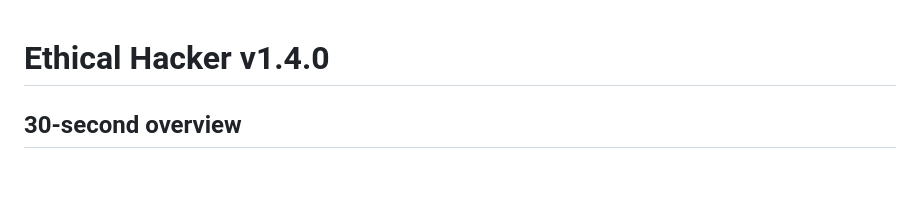
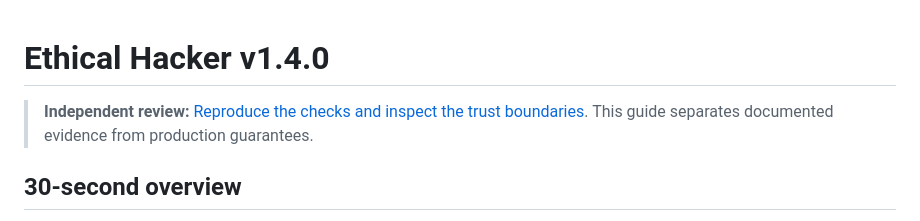
Before and after one commit to murrayglenn75-beep/ethical-hacker, a Markdown page: README.md, the part around the change. GitHub-like rendering; blank space fills up the shorter version.

Commit message:
docs: link independent verification quickstart

```diff
--- a/README.md
+++ b/README.md
@@ -1,4 +1,7 @@
 # Ethical Hacker v1.4.0
+
+> **Independent review:** [Reproduce the checks and inspect the trust boundaries](docs/REVIEWER_QUICKSTART.md). This guide separates documented evidence from production guarantees.
+
 
 ## 30-second overview
 
```
